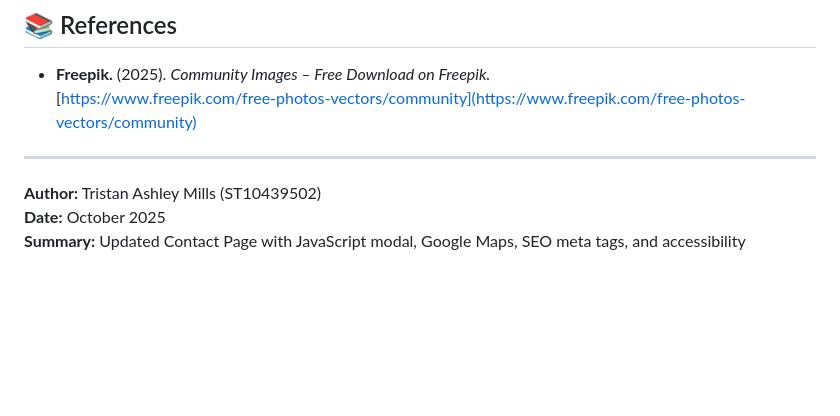
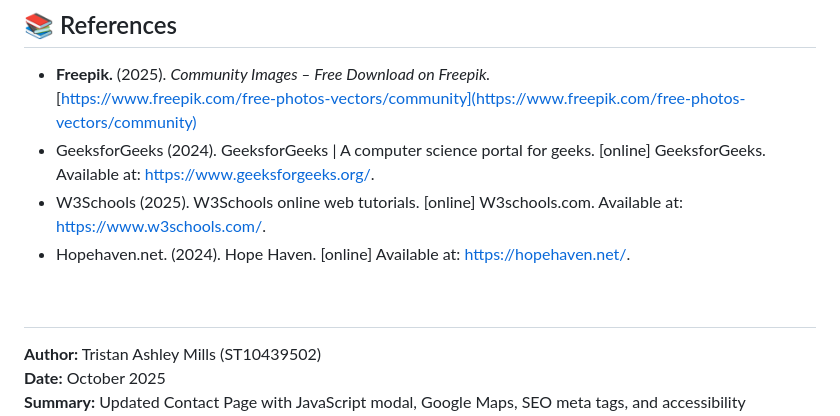
Before and after one commit to VCCT-WEDE5020-2025-G2/Asseignment1_WEBE5020_ST10439502, a Markdown page: README.md, the part around the change. Drawn GitHub-style; blank space fills up the shorter version.

Commit message:
added most of my refrances

```diff
--- a/README.md
+++ b/README.md
@@ -126,7 +126,11 @@ This website was created to:
 
 - **Freepik.** (2025). *Community Images – Free Download on Freepik.*
   [https://www.freepik.com/free-photos-vectors/community](https://www.freepik.com/free-photos-vectors/community)
+-  GeeksforGeeks (2024). GeeksforGeeks | A computer science portal for geeks. [online] GeeksforGeeks. Available at: https://www.geeksforgeeks.org/.
+-  W3Schools (2025). W3Schools online web tutorials. [online] W3schools.com. Available at: https://www.w3schools.com/.
+-  Hopehaven.net. (2024). Hope Haven. [online] Available at: https://hopehaven.net/.
 
+‌
 ---
 
 
```
